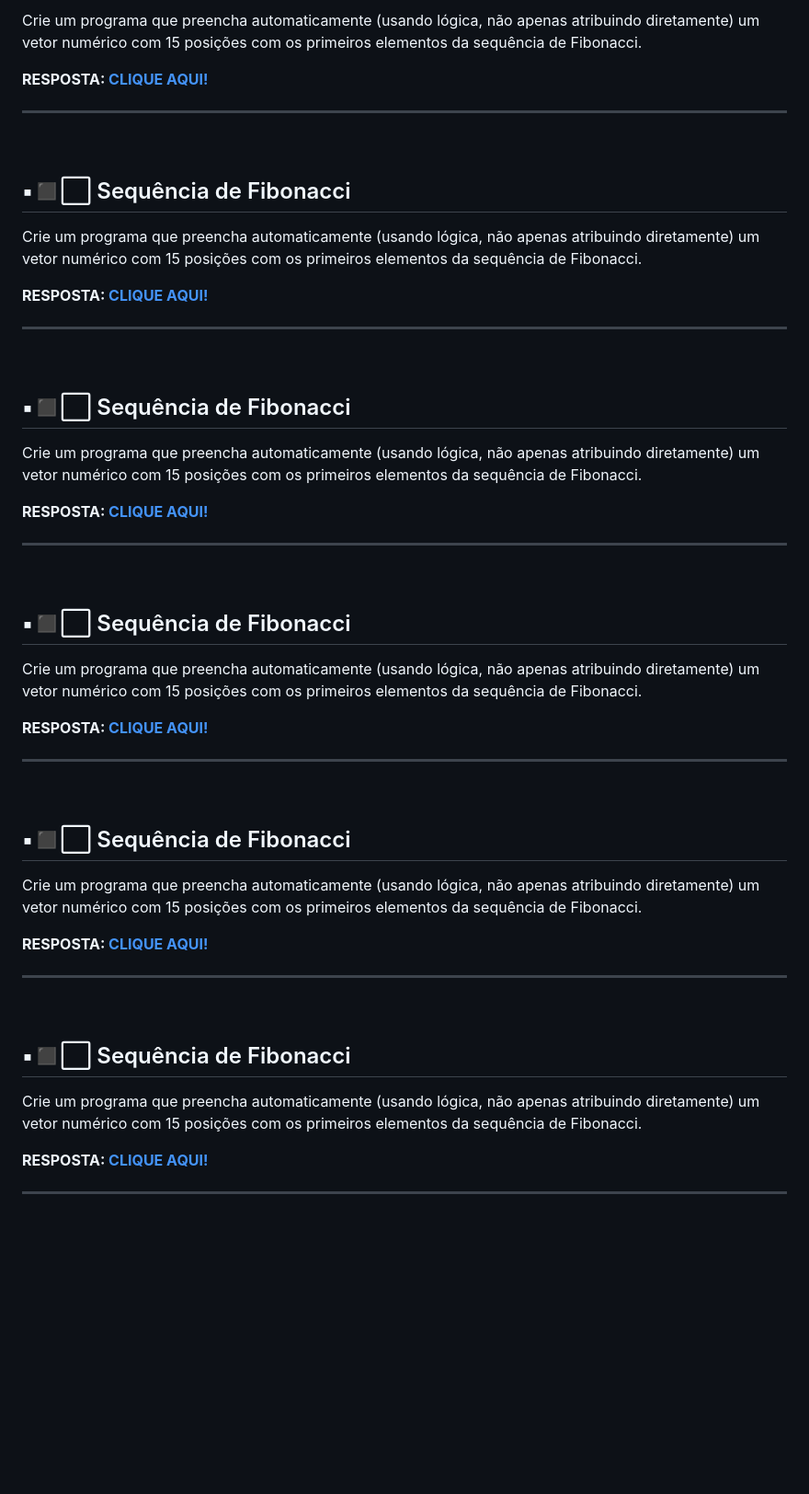
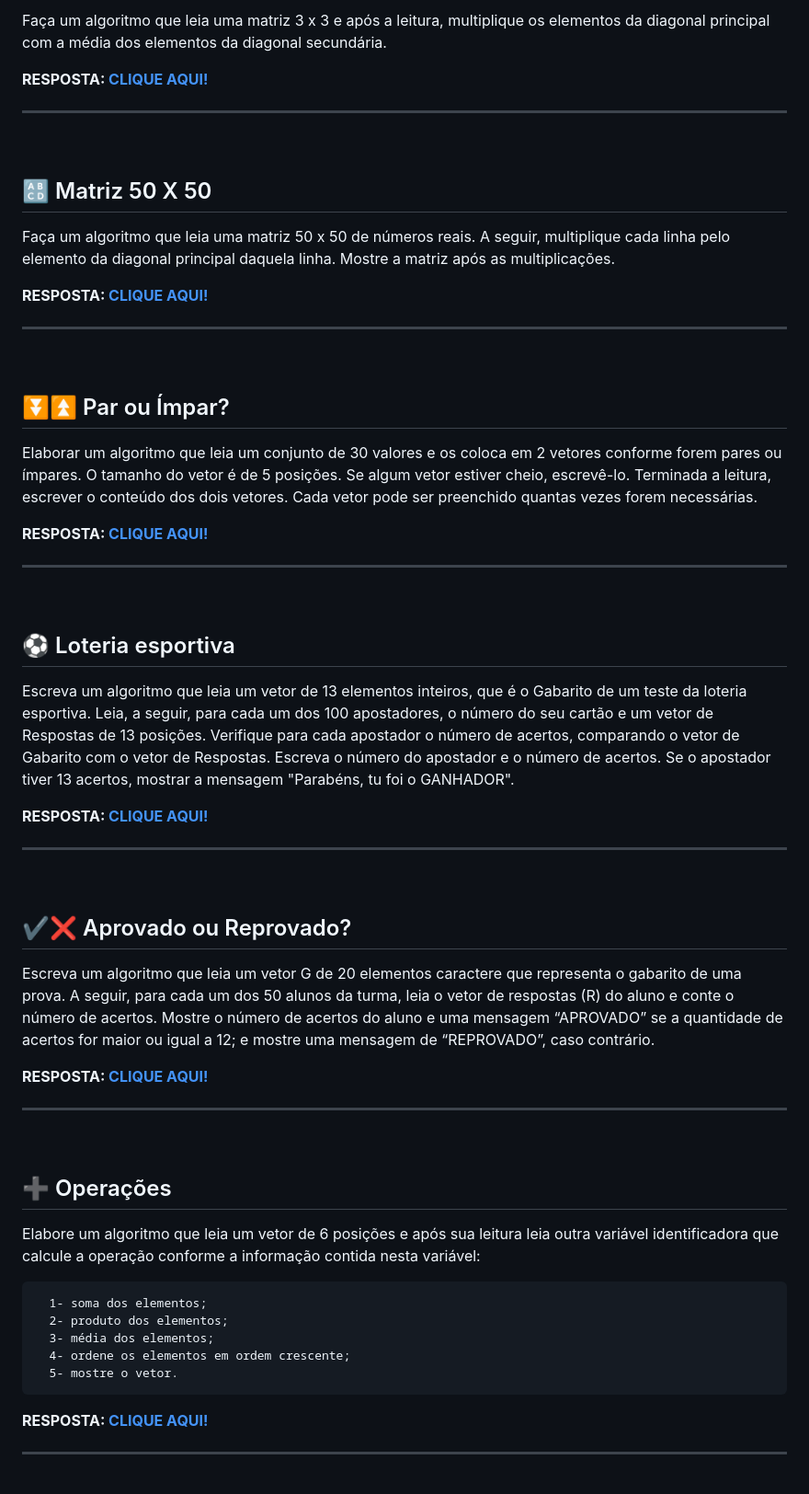
Before and after one commit to KAYSILVHA/exercicio-codifica-fullstack-2, a Markdown page: README.md, the part around the change printed below. Shown: that part at 92% size. Rendered like a GitHub page; blank space fills up the shorter version.

````diff
--- a/README.md
+++ b/README.md
@@ -689,7 +707,6 @@ da sequência de Fibonacci.
 
-Crie um programa que preencha automaticamente (usando lógica, não apenas
-atribuindo diretamente) um vetor numérico com 15 posições com os primeiros elementos
-da sequência de Fibonacci.
+Faça um algoritmo que leia uma matriz 3 x 3 e após a leitura, multiplique os
+elementos da diagonal principal com a média dos elementos da diagonal secundária.
 
 </p>
 
@@ -705,11 +722,11 @@ da sequência de Fibonacci.
 <p>
 
 
-## ▪◼⬜ Sequência de Fibonacci
+## 🔠 Matriz 50 X 50
 
-Crie um programa que preencha automaticamente (usando lógica, não apenas
-atribuindo diretamente) um vetor numérico com 15 posições com os primeiros elementos
-da sequência de Fibonacci.
+Faça um algoritmo que leia uma matriz 50 x 50 de números reais. A seguir, multiplique
+cada linha pelo elemento da diagonal principal daquela linha. Mostre a matriz após as
+multiplicações.
 
 </p>
 
@@ -724,11 +741,12 @@ da sequência de Fibonacci.
 <p>
 
 
-## ▪◼⬜ Sequência de Fibonacci
+## ⏬⏫ Par ou Ímpar?
 
-Crie um programa que preencha automaticamente (usando lógica, não apenas
-atribuindo diretamente) um vetor numérico com 15 posições com os primeiros elementos
-da sequência de Fibonacci.
+Elaborar um algoritmo que leia um conjunto de 30 valores e os coloca em 2 vetores
+conforme forem pares ou ímpares. O tamanho do vetor é de 5 posições. Se algum vetor
+estiver cheio, escrevê-lo. Terminada a leitura, escrever o conteúdo dos dois vetores. Cada
+vetor pode ser preenchido quantas vezes forem necessárias.
 
 </p>
 
@@ -743,11 +761,14 @@ da sequência de Fibonacci.
 <p>
 
 
-## ▪◼⬜ Sequência de Fibonacci
+## ⚽ Loteria esportiva
 
-Crie um programa que preencha automaticamente (usando lógica, não apenas
-atribuindo diretamente) um vetor numérico com 15 posições com os primeiros elementos
-da sequência de Fibonacci.
+Escreva um algoritmo que leia um vetor de 13 elementos inteiros, que é o Gabarito de
+um teste da loteria esportiva. Leia, a seguir, para cada um dos 100 apostadores, o número
+do seu cartão e um vetor de Respostas de 13 posições. Verifique para cada apostador o
+número de acertos, comparando o vetor de Gabarito com o vetor de Respostas. Escreva
+o número do apostador e o número de acertos. Se o apostador tiver 13 acertos, mostrar a
+mensagem "Parabéns, tu foi o GANHADOR".
 
 </p>
 
@@ -763,11 +784,13 @@ da sequência de Fibonacci.
 <p>
 
 
-## ▪◼⬜ Sequência de Fibonacci
+## ✔❌ Aprovado ou Reprovado?
 
-Crie um programa que preencha automaticamente (usando lógica, não apenas
-atribuindo diretamente) um vetor numérico com 15 posições com os primeiros elementos
-da sequência de Fibonacci.
+Escreva um algoritmo que leia um vetor G de 20 elementos caractere que representa
+o gabarito de uma prova. A seguir, para cada um dos 50 alunos da turma, leia o vetor de
+respostas (R) do aluno e conte o número de acertos. Mostre o número de acertos do
+aluno e uma mensagem “APROVADO” se a quantidade de acertos for maior ou igual a 12;
+e mostre uma mensagem de “REPROVADO”, caso contrário.
 
 </p>
 
@@ -783,11 +806,18 @@ da sequência de Fibonacci.
 <p>
 
 
-## ▪◼⬜ Sequência de Fibonacci
+## ➕ Operações
 
-Crie um programa que preencha automaticamente (usando lógica, não apenas
-atribuindo diretamente) um vetor numérico com 15 posições com os primeiros elementos
-da sequência de Fibonacci.
+Elabore um algoritmo que leia um vetor de 6 posições e após sua leitura leia outra
+variável identificadora que calcule a operação conforme a informação contida nesta
+variável:
+```
+  1- soma dos elementos;
+  2- produto dos elementos;
+  3- média dos elementos;
+  4- ordene os elementos em ordem crescente;
+  5- mostre o vetor.
+```
 
 </p>
 
````
Also changed, not shown: other parts of README.md (+96 -78 lines).
